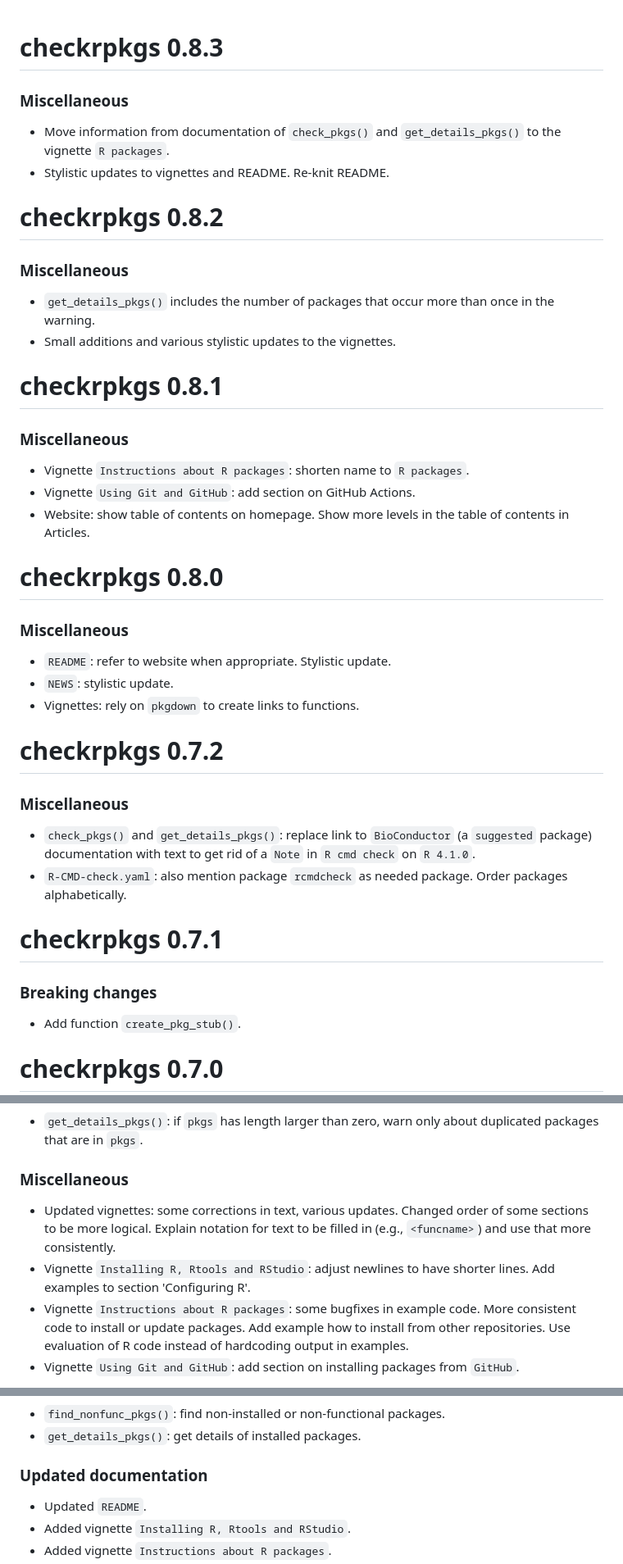
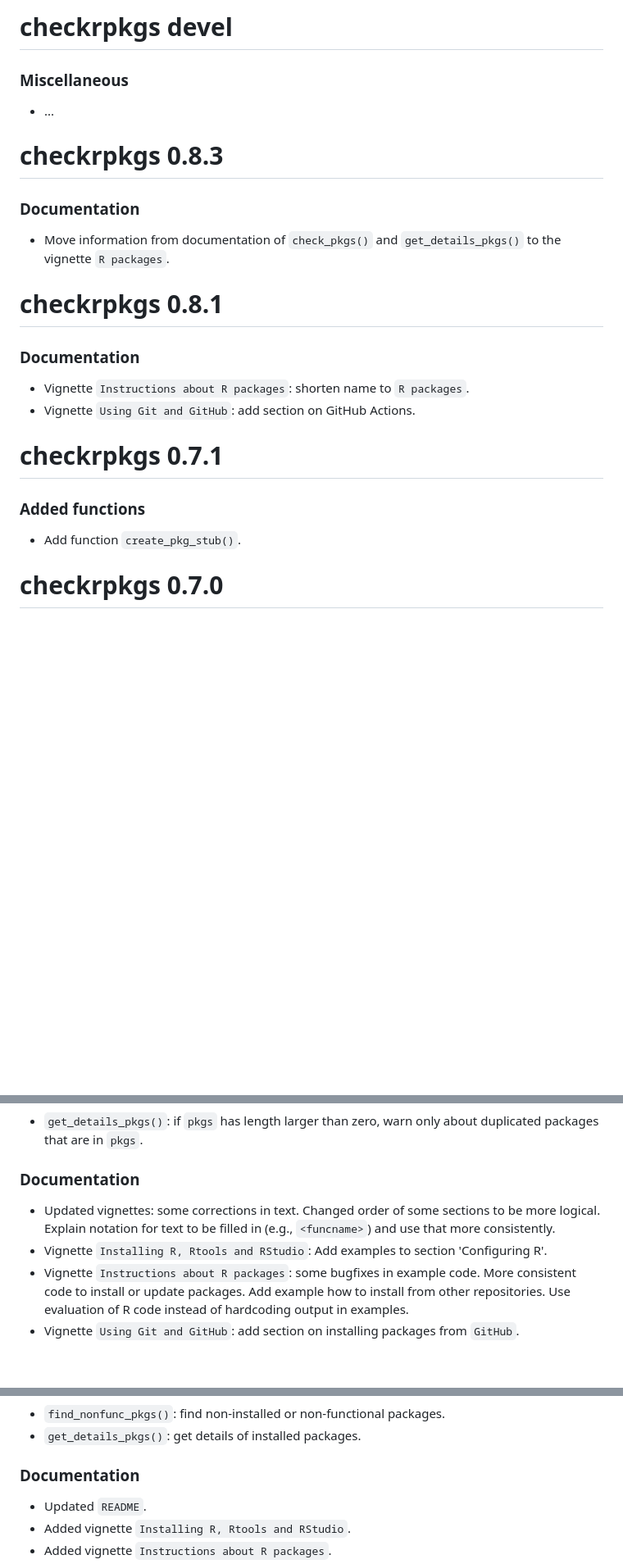
Before and after one commit to JesseAlderliesten/checkrpkgs, a Markdown page: NEWS.md, 3 parts joined by grey strips. Shown at 82% size. Rendered like a GitHub page; blank space fills up the shorter version.

```diff
--- a/NEWS.md
+++ b/NEWS.md
@@ -1,49 +1,26 @@
+# checkrpkgs devel
+
+### Miscellaneous
+- ...
+
+
 # checkrpkgs 0.8.3
 
-### Miscellaneous
+### Documentation
 - Move information from documentation of `check_pkgs()` and `get_details_pkgs()`
   to the vignette `R packages`.
-- Stylistic updates to vignettes and README. Re-knit README.
-
-
-# checkrpkgs 0.8.2
-
-### Miscellaneous
-- `get_details_pkgs()` includes the number of packages that occur more than once
-  in the warning.
-- Small additions and various stylistic updates to the vignettes.
 
 
 # checkrpkgs 0.8.1
 
-### Miscellaneous
+### Documentation
 - Vignette `Instructions about R packages`: shorten name to `R packages`.
 - Vignette `Using Git and GitHub`: add section on GitHub Actions.
-- Website: show table of contents on homepage. Show more levels in the table of
-  contents in Articles.
-
-
-# checkrpkgs 0.8.0
-
-### Miscellaneous
-- `README`: refer to website when appropriate. Stylistic update.
-- `NEWS`: stylistic update.
-- Vignettes: rely on `pkgdown` to create links to functions.
-
-
-# checkrpkgs 0.7.2
-
-### Miscellaneous
-- `check_pkgs()` and `get_details_pkgs()`: replace link to `BioConductor` (a
-  `suggested` package) documentation with text to get rid of a `Note` in
-  `R cmd check` on `R 4.1.0`.
-- `R-CMD-check.yaml`: also mention package `rcmdcheck` as needed package. Order
-  packages alphabetically.
 
 
 # checkrpkgs 0.7.1
 
-### Breaking changes
+### Added functions
 - Add function `create_pkg_stub()`.
 
 
@@ -107,12 +74,12 @@
 - `get_details_pkgs()`: if `pkgs` has length larger than zero, warn only about
   duplicated packages that are in `pkgs`.
 
-### Miscellaneous
-- Updated vignettes: some corrections in text, various updates. Changed order of
-  some sections to be more logical. Explain notation for text to be filled in
-  (e.g., `<funcname>`) and use that more consistently.
-- Vignette `Installing R, Rtools and RStudio`: adjust newlines to have shorter
-  lines. Add examples to section 'Configuring R'.
+### Documentation
+- Updated vignettes: some corrections in text. Changed order of some sections to
+  be more logical. Explain notation for text to be filled in (e.g., `<funcname>`)
+  and use that more consistently.
+- Vignette `Installing R, Rtools and RStudio`: Add examples to section
+  'Configuring R'.
 - Vignette `Instructions about R packages`: some bugfixes in example code. More
   consistent code to install or update packages. Add example how to install from
   other repositories. Use evaluation of R code instead of hardcoding output in
@@ -218,7 +158,7 @@
 - `find_nonfunc_pkgs()`: find non-installed or non-functional packages.
 - `get_details_pkgs()`: get details of installed packages.
 
-### Updated documentation
+### Documentation
 - Updated `README`.
 - Added vignette `Installing R, Rtools and RStudio`.
 - Added vignette `Instructions about R packages`.
```
Also changed, not shown: other parts of NEWS.md (+5 -42 lines).
